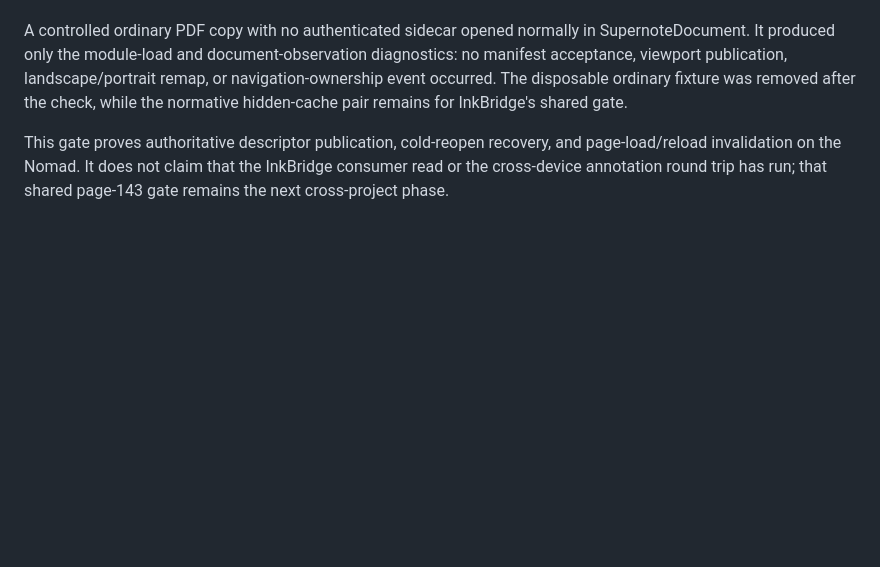
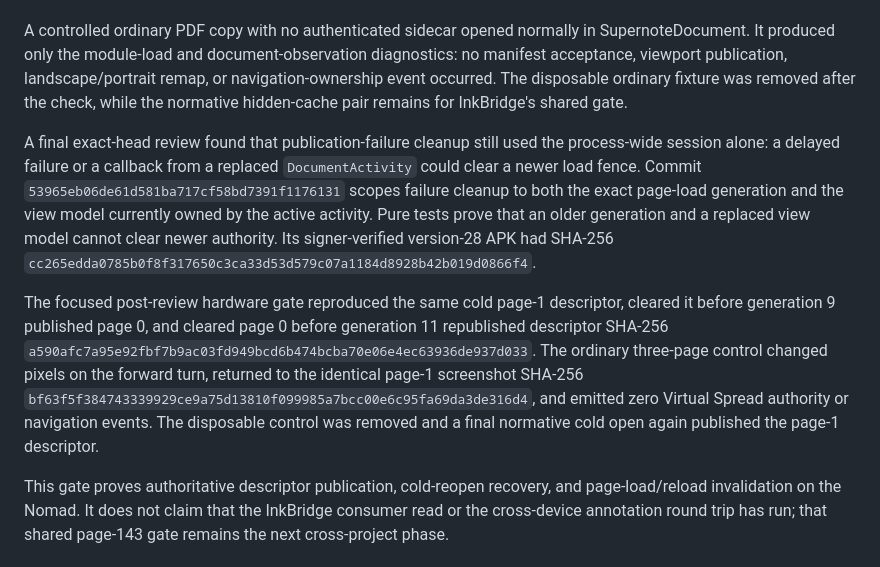
Before and after one commit to techrebbe/supernote-rtl-reader, a Markdown page: REGRESSION.md, the part around the change. Drawn GitHub-style; blank space fills up the shorter version.

Commit message:
Record final viewport cleanup hardware gate

```diff
--- a/REGRESSION.md
+++ b/REGRESSION.md
@@ -2135,6 +2135,26 @@ remap, or navigation-ownership event occurred. The disposable ordinary fixture
 was removed after the check, while the normative hidden-cache pair remains for
 InkBridge's shared gate.
 
+A final exact-head review found that publication-failure cleanup still used the
+process-wide session alone: a delayed failure or a callback from a replaced
+`DocumentActivity` could clear a newer load fence. Commit
+`53965eb06de61d581ba717cf58bd7391f1176131` scopes failure cleanup to both the
+exact page-load generation and the view model currently owned by the active
+activity. Pure tests prove that an older generation and a replaced view model
+cannot clear newer authority. Its signer-verified version-28 APK had SHA-256
+`cc265edda0785b0f8f317650c3ca33d53d579c07a1184d8928b42b019d0866f4`.
+
+The focused post-review hardware gate reproduced the same cold page-1
+descriptor, cleared it before generation 9 published page 0, and cleared page 0
+before generation 11 republished descriptor SHA-256
+`a590afc7a95e92fbf7b9ac03fd949bcd6b474bcba70e06e4ec63936de937d033`.
+The ordinary three-page control changed pixels on the forward turn, returned to
+the identical page-1 screenshot SHA-256
+`bf63f5f384743339929ce9a75d13810f099985a7bcc00e6c95fa69da3de316d4`,
+and emitted zero Virtual Spread authority or navigation events. The disposable
+control was removed and a final normative cold open again published the page-1
+descriptor.
+
 This gate proves authoritative descriptor publication, cold-reopen recovery,
 and page-load/reload invalidation on the Nomad. It does not claim that the
 InkBridge consumer read or the cross-device annotation round trip has run; that
```
Also changed, not shown: virtual_spread/HARDWARE_VALIDATION.md (+19 -0 lines).
